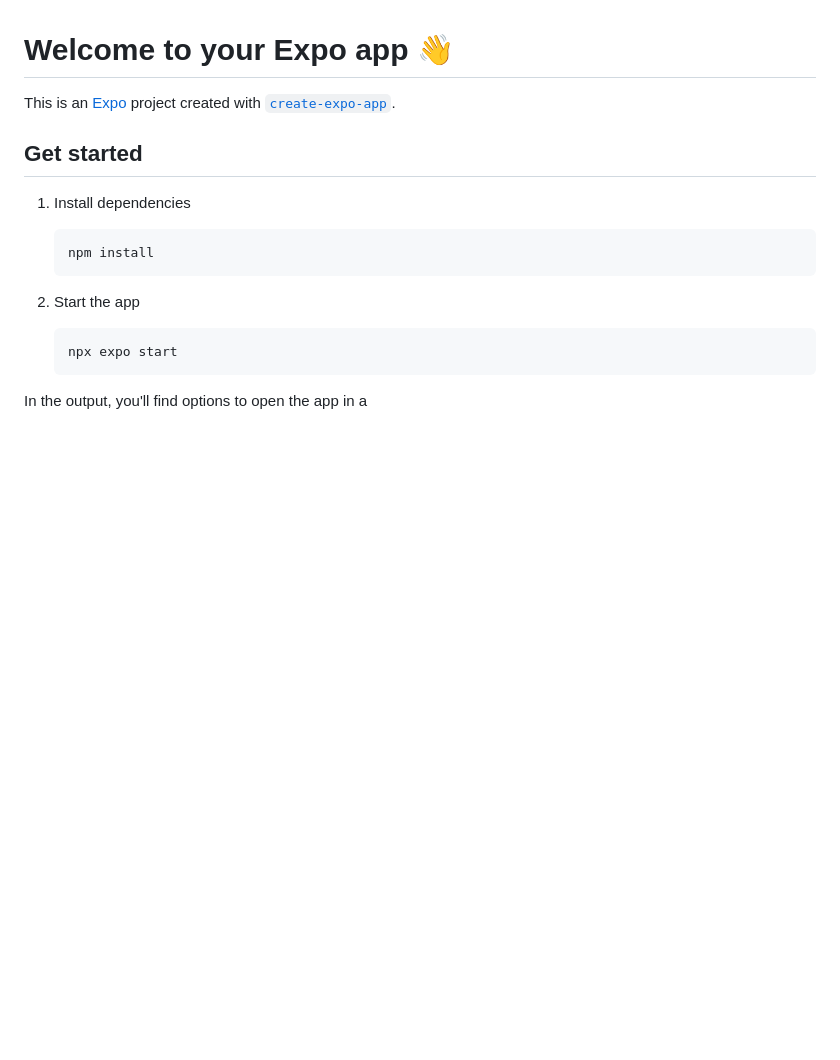
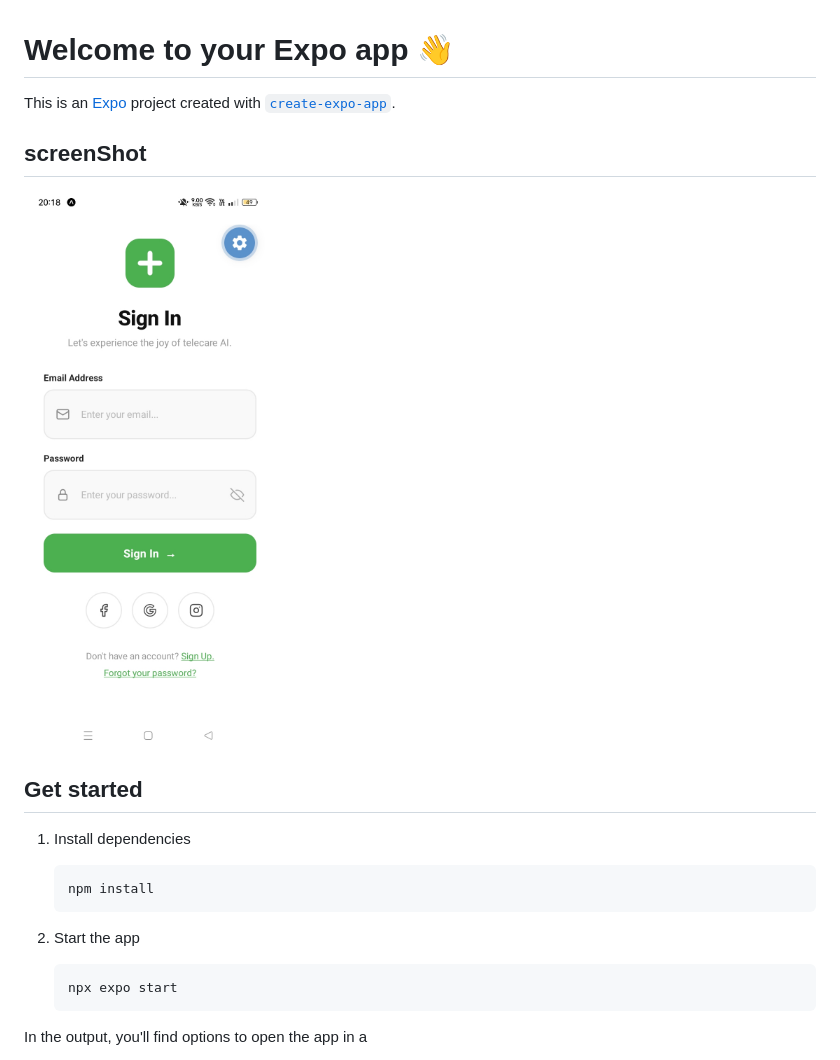
Before and after one commit to SHIVAMYADAV25/mobile-development, a Markdown page: Mobile-hackthons/README.md, the part around the change. GitHub-like rendering; pictures changed too: Mobile-hackthons/assets/images/AppScreenshot.jpeg (added); blank space fills up the shorter version.

```diff
--- a/Mobile-hackthons/README.md
+++ b/Mobile-hackthons/README.md
@@ -1,6 +1,9 @@
 # Welcome to your Expo app 👋
 
 This is an [Expo](https://expo.dev) project created with [`create-expo-app`](https://www.npmjs.com/package/create-expo-app).
+
+## screenShot
+![App Screenshot](./assets/images/AppScreenshot.jpeg)
 
 ## Get started
 
```
